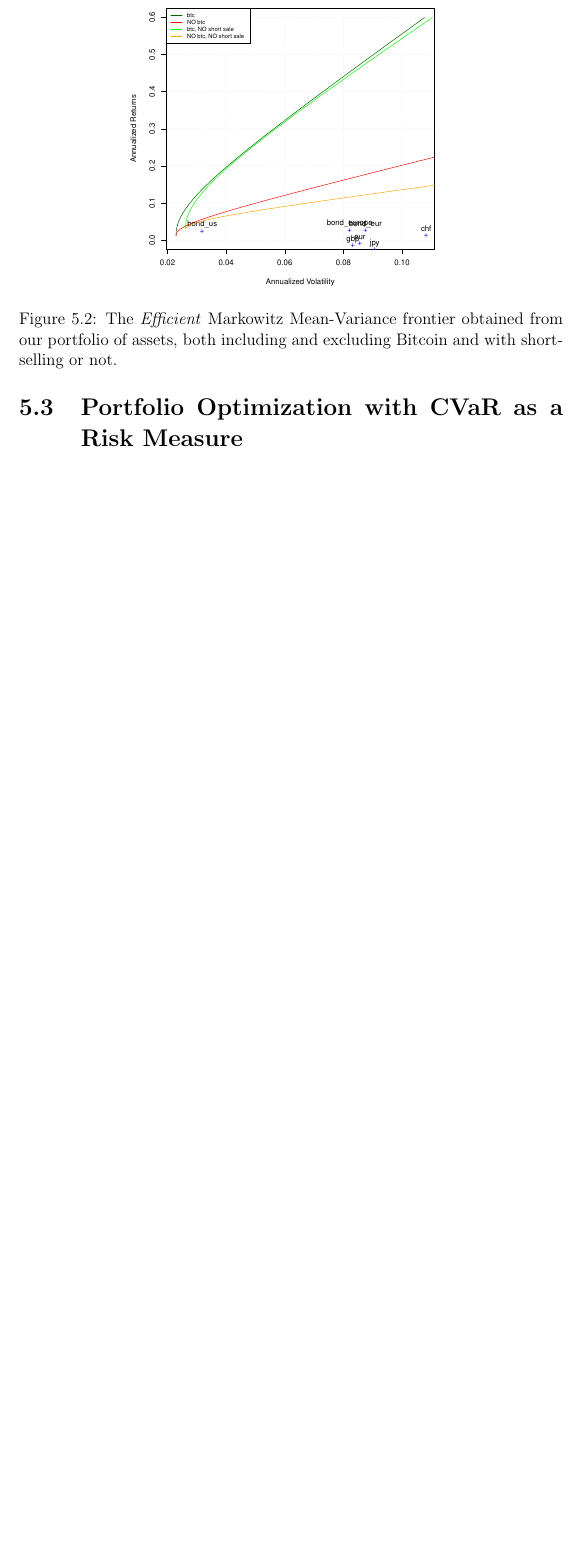
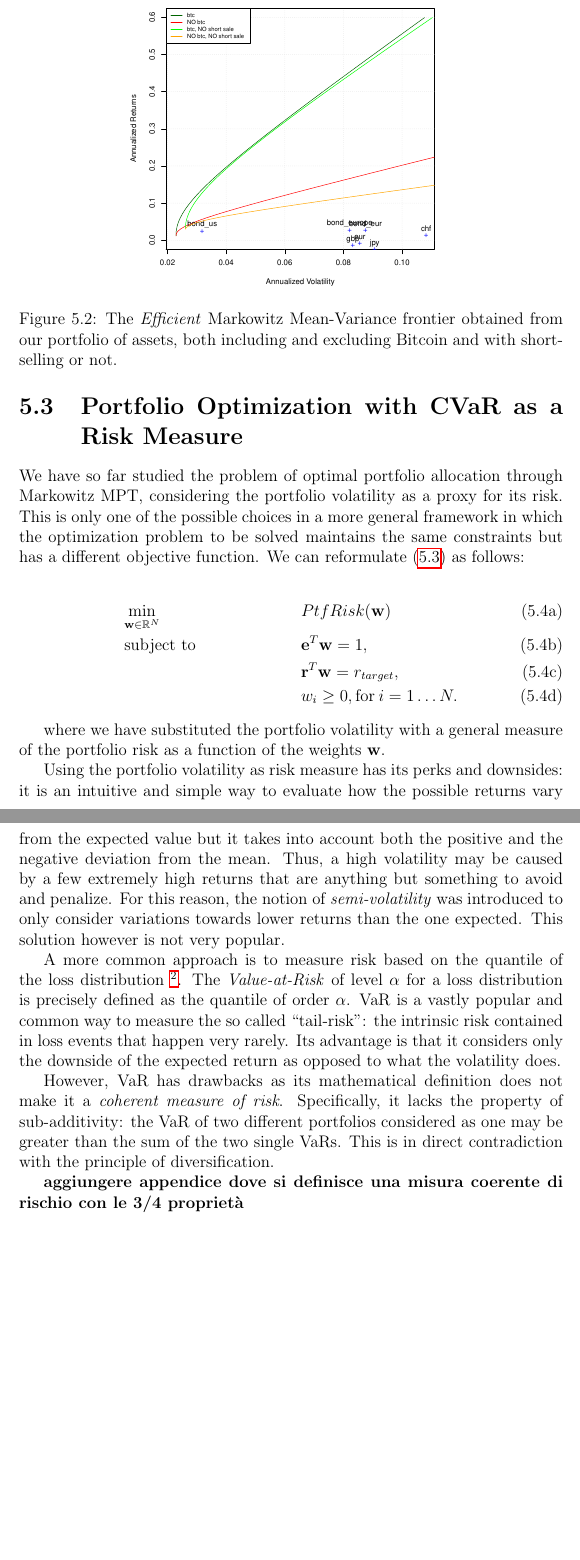
Before and after one commit to SamueleVianello/MasterThesis, a LaTeX thesis (Latex/thesis-master/main.tex, which reads Latex/thesis-master/Chapters/Markowitz.tex): part of page 38 of 43 before the commit and two parts of pages 38 and 39 of 44 after it, the two joined at a grey line, cut so that both start at the same text, the shorter picture padded with empty space. Compiled offline with pdfLaTeX.

Commit message:
More words in the latex files.

```diff
--- a/Latex/thesis-master/Chapters/Markowitz.tex
+++ b/Latex/thesis-master/Chapters/Markowitz.tex
@@ -179,3 +179,32 @@ To do so, we can plot the values of $\mathbf{w}$ as resulting from \eqref{eq:mar
 
 
 \section{Portfolio Optimization with CVaR as a Risk Measure}
+We have so far studied the problem of optimal portfolio allocation through Markowitz MPT, considering the portfolio volatility as a proxy for its risk.
+This is only one of the possible choices in a more general framework in which the optimization problem to be solved maintains the same constraints but has a  different objective function. We can reformulate \eqref{eq:markowitz_opt} as follows:
+
+\begin{subequations}
+	\label{eq:general_opt}
+	\begin{align}
+	%	\label{eq:mark_min}
+	&\!\min_{\mathbf{w}\in \mathbb{R}^{N}}     &    & PtfRisk(\mathbf{w}) \\
+	%	\label{eq:mark_weights}
+	& \text{subject to}   &   & \mathbf{e}^T\mathbf{w} = 1 ,\\
+	%	\label{eq:mark_return}
+	&                 &       & \mathbf{r}^T\mathbf{w} = r_{target},\label{eq:constraint2} \\
+	%	\label{eq:mark_noshort}
+	&		   &      & w_{i} \geq 0, \text{for} \: i = 1\dots N.
+	\end{align}
+\end{subequations}
+
+where we have substituted the portfolio volatility with a general measure of the portfolio risk as a function of the weights $\mathbf{w}$.
+
+Using the portfolio volatility as risk measure has its perks and downsides: it is an intuitive and simple way to evaluate how the possible returns vary from the expected value but it takes into account both the positive and the negative deviation from the mean. Thus, a high volatility may be caused by a few extremely high returns that are anything but something to avoid and penalize.
+For this reason, the notion of \textit{semi-volatility} was introduced to only consider variations towards lower returns than the one expected. This solution however is not very popular.
+
+A more common approach is to measure risk based on the quantile of the loss distribution \footnote{Depending on how the returns are expressed, we have different ways to compute the loss. In particular, considering the time interval $[0, T]$, for log-returns $r_{log}=log(S_T/S_0)$ the loss is simply the opposite $Loss_{log} = - r_{log}$ while for $r_\% = S_T/S_0$  the loss is $Loss_\% = 1 - r_\%$. As usual we indicate by $S_t$ the price  of the asset or the value of the portfolio at time $t$.}. The \textit{Value-at-Risk} of level $\alpha$ for a loss distribution is precisely defined as the quantile of order $\alpha$.
+VaR is a vastly popular and common way to measure the so called ``tail-risk'': the intrinsic risk contained in loss events that happen very rarely.
+Its advantage is that it considers only the downside of the expected return as opposed to what the volatility does.
+
+However, VaR has drawbacks as its mathematical definition does not make it a \textit{coherent measure of risk}. Specifically, it lacks the property of sub-additivity: the VaR of two different portfolios  considered as one may be greater than the sum of the two single VaRs. This is in direct contradiction with the principle of diversification.
+
+\textbf{aggiungere appendice dove si definisce una misura coerente di rischio con le 3/4 proprietà}
```
Also changed, not shown: Latex/thesis-master/main.pdf, 3 other files.
